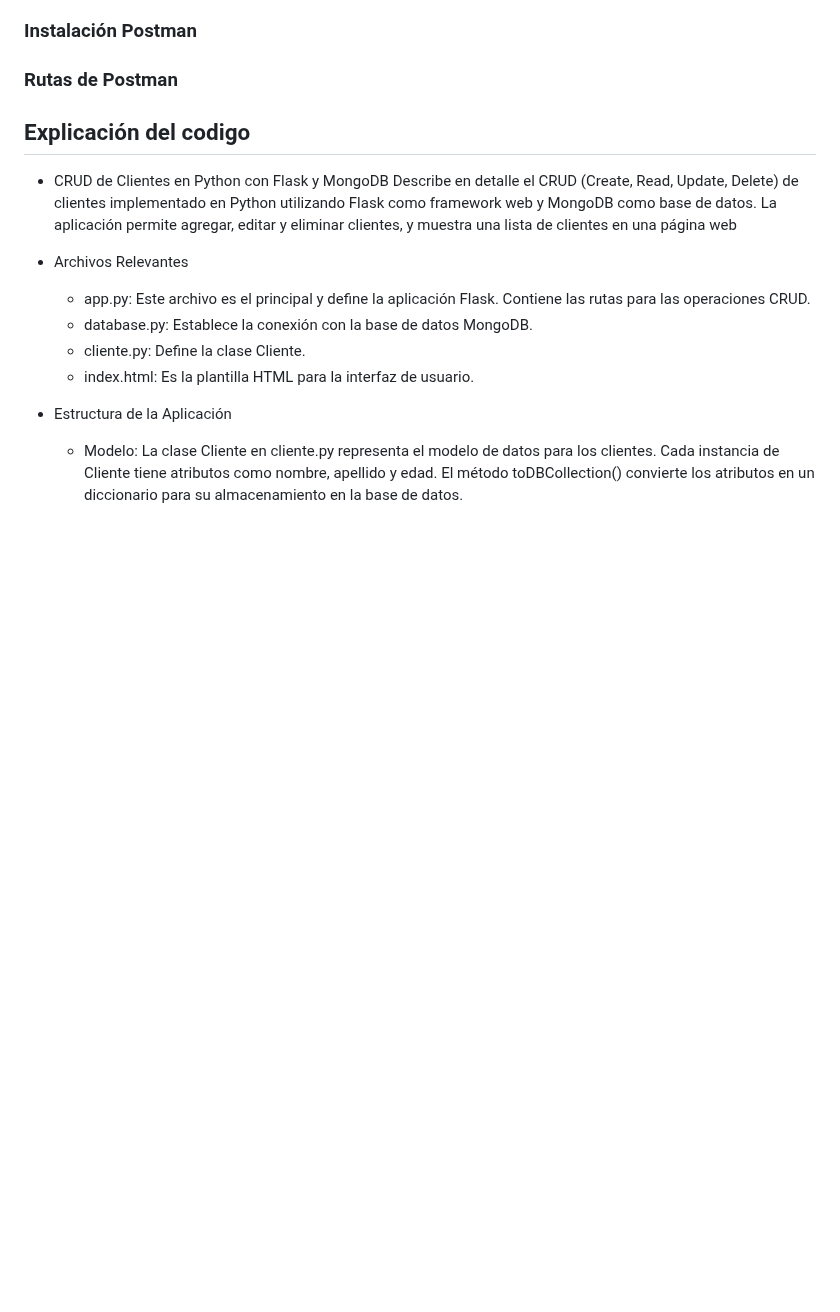
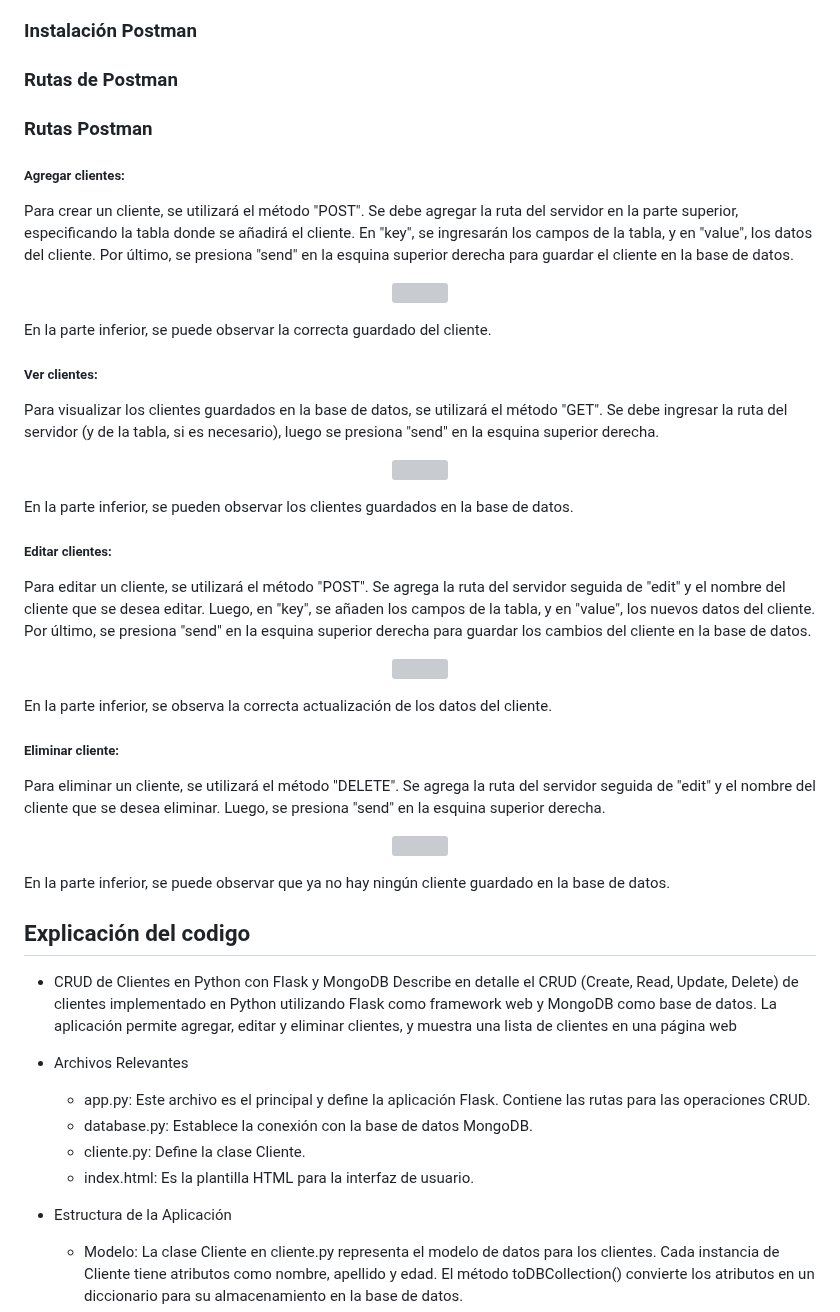
Before and after one commit to JJMater10/Proyecto_Felipe, a Markdown page: README.md, the part around the change. Rendered like a GitHub page; blank space fills up the shorter version; grey boxes are pictures that could not be loaded.

Commit message:
rutas postman explicación

```diff
--- a/README.md
+++ b/README.md
@@ -135,7 +135,47 @@ Una vez desplegado, el sistema estará listo para su uso por parte de los usuari
 
 ### Rutas de Postman
 
+### Rutas Postman
 
+##### Agregar clientes:
+
+Para crear un cliente, se utilizará el método "POST". Se debe agregar la ruta del servidor en la parte superior, especificando la tabla donde se añadirá el cliente. En "key", se ingresarán los campos de la tabla, y en "value", los datos del cliente. Por último, se presiona "send" en la esquina superior derecha para guardar el cliente en la base de datos.
+
+<p align="center">
+  <img width="60%" src="https://github.com/JJMater10/Proyecto_Felipe/assets/89151037/d57ad0c2-d554-4352-b878-a03e83482c50">
+</p>
+
+En la parte inferior, se puede observar la correcta guardado del cliente.
+
+##### Ver clientes:
+
+Para visualizar los clientes guardados en la base de datos, se utilizará el método "GET". Se debe ingresar la ruta del servidor (y de la tabla, si es necesario), luego se presiona "send" en la esquina superior derecha.
+
+<p align="center">
+  <img width="60%" src="https://github.com/JJMater10/Proyecto_Felipe/assets/89151037/e2d9b734-a871-4b7a-a4ce-105bd8f4ccb4">
+</p>
+
+En la parte inferior, se pueden observar los clientes guardados en la base de datos.
+
+##### Editar clientes:
+
+Para editar un cliente, se utilizará el método "POST". Se agrega la ruta del servidor seguida de "edit" y el nombre del cliente que se desea editar. Luego, en "key", se añaden los campos de la tabla, y en "value", los nuevos datos del cliente. Por último, se presiona "send" en la esquina superior derecha para guardar los cambios del cliente en la base de datos.
+
+<p align="center">
+  <img width="60%" src="https://github.com/JJMater10/Proyecto_Felipe/assets/89151037/a30858da-8f36-414c-b8bd-e346fd0bfad6">
+</p>
+
+En la parte inferior, se observa la correcta actualización de los datos del cliente.
+
+##### Eliminar cliente:
+
+Para eliminar un cliente, se utilizará el método "DELETE". Se agrega la ruta del servidor seguida de "edit" y el nombre del cliente que se desea eliminar. Luego, se presiona "send" en la esquina superior derecha.
+
+<p align="center">
+  <img width="60%" src="https://github.com/JJMater10/Proyecto_Felipe/assets/89151037/cf2f0c8c-3d7f-4831-99ad-a462a5552298">
+</p>
+
+En la parte inferior, se puede observar que ya no hay ningún cliente guardado en la base de datos.
 
 ## Explicación del codigo
 - CRUD de Clientes en Python con Flask y MongoDB
```
